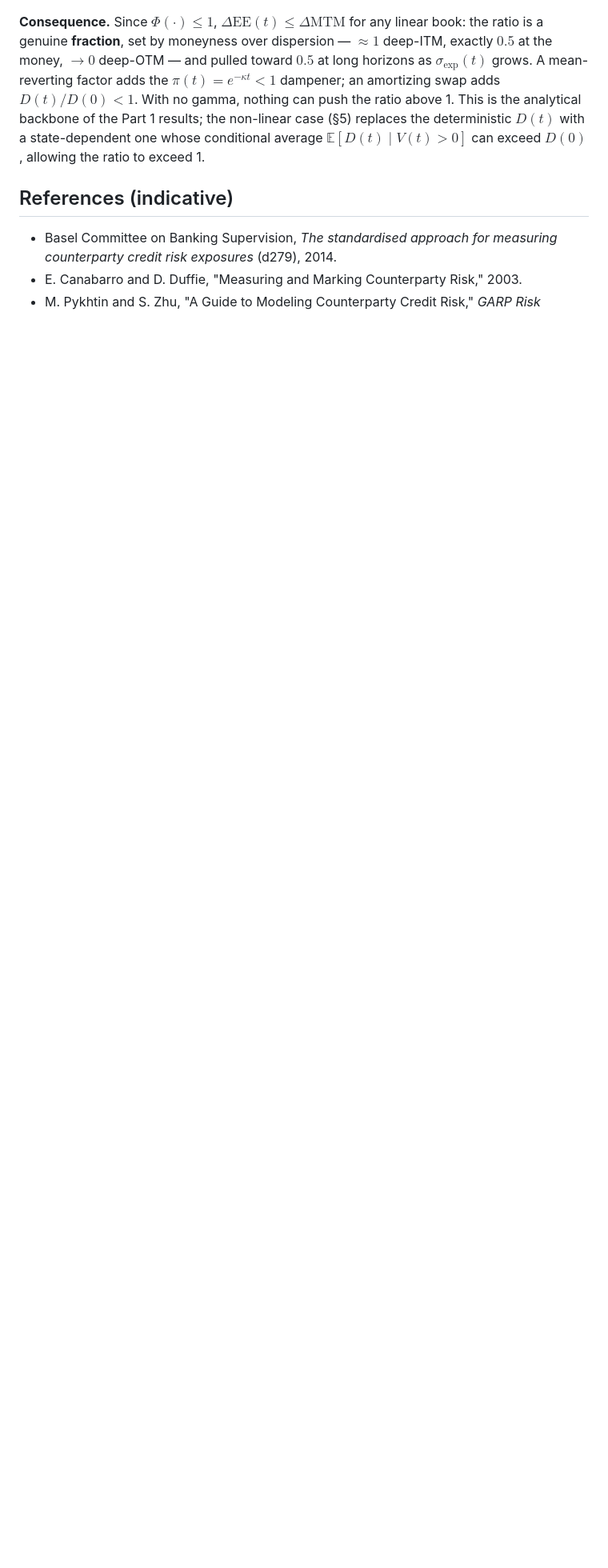
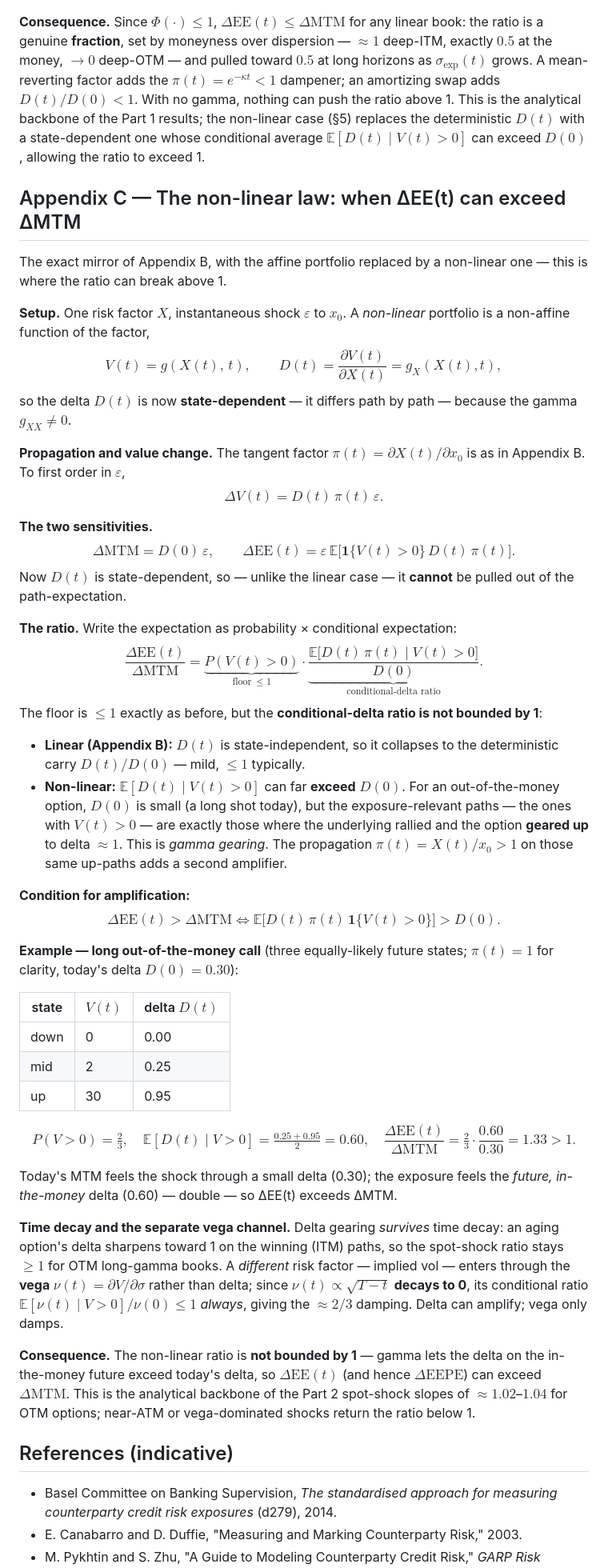
Before and after one commit to sarthaktayal/ccr-exposure-proxies, a Markdown page: article/article.md, the part around one of its changes. Shown at 80% size. GitHub-like rendering; blank space fills up the shorter version.

Commit message:
Article: add Appendix C — the non-linear law (ΔEE(t) can exceed ΔMTM)
Parallel to Appendix B: non-affine portfolio, state-dependent delta (gamma), the
ratio P(V>0)·E[D(t)|V>0]/D(0) with an unbounded conditional-delta term. OTM-call
worked example (ratio 1.33 > 1), the gamma-gearing mechanism, time-decay note,
and the separate vega channel. Linked from the Part 2 findings.

Co-Authored-By: Claude Opus 4.8 <noreply@anthropic.com>

```diff
--- a/article/article.md
+++ b/article/article.md
@@ -247,6 +249,47 @@ with $\Phi$ the standard normal CDF: the sensitivity ratio is exactly the probab
 
 **Consequence.** Since $\Phi(\cdot)\le 1$, $\Delta\text{EE}(t)\le\Delta\text{MTM}$ for any linear book: the ratio is a genuine **fraction**, set by moneyness over dispersion — $\approx 1$ deep-ITM, exactly $0.5$ at the money, $\to 0$ deep-OTM — and pulled toward $0.5$ at long horizons as $\sigma_{\exp}(t)$ grows. A mean-reverting factor adds the $\pi(t)=e^{-\kappa t}<1$ dampener; an amortizing swap adds $D(t)/D(0)<1$. With no gamma, nothing can push the ratio above 1. This is the analytical backbone of the Part 1 results; the non-linear case (§5) replaces the deterministic $D(t)$ with a state-dependent one whose conditional average $\mathbb{E}[D(t)\mid V(t)>0]$ can exceed $D(0)$, allowing the ratio to exceed 1.
 
+## Appendix C — The non-linear law: when ΔEE(t) can exceed ΔMTM
+
+The exact mirror of Appendix B, with the affine portfolio replaced by a non-linear one — this is where the ratio can break above 1.
+
+**Setup.** One risk factor $X$, instantaneous shock $\varepsilon$ to $x_0$. A *non-linear* portfolio is a non-affine function of the factor,
+$$V(t) = g(X(t),\,t),\qquad D(t)=\frac{\partial V(t)}{\partial X(t)} = g_X(X(t),t),$$
+so the delta $D(t)$ is now **state-dependent** — it differs path by path — because the gamma $g_{XX}\neq 0$.
+
+**Propagation and value change.** The tangent factor $\pi(t)=\partial X(t)/\partial x_0$ is as in Appendix B. To first order in $\varepsilon$,
+$$\Delta V(t) = D(t)\,\pi(t)\,\varepsilon.$$
+
+**The two sensitivities.**
+$$\Delta\text{MTM} = D(0)\,\varepsilon,\qquad \Delta\text{EE}(t) = \varepsilon\,\mathbb{E}\big[\mathbf{1}\{V(t)>0\}\,D(t)\,\pi(t)\big].$$
+Now $D(t)$ is state-dependent, so — unlike the linear case — it **cannot** be pulled out of the path-expectation.
+
+**The ratio.** Write the expectation as probability × conditional expectation:
+$$\frac{\Delta\text{EE}(t)}{\Delta\text{MTM}} = \underbrace{P(V(t)>0)}_{\text{floor}\ \le 1} \cdot \underbrace{\frac{\mathbb{E}\big[D(t)\,\pi(t)\mid V(t)>0\big]}{D(0)}}_{\text{conditional-delta ratio}}.$$
+The floor is $\le 1$ exactly as before, but the **conditional-delta ratio is not bounded by 1**:
+
+- **Linear (Appendix B):** $D(t)$ is state-independent, so it collapses to the deterministic carry $D(t)/D(0)$ — mild, $\le 1$ typically.
+- **Non-linear:** $\mathbb{E}[D(t)\mid V(t)>0]$ can far **exceed** $D(0)$. For an out-of-the-money option, $D(0)$ is small (a long shot today), but the exposure-relevant paths — the ones with $V(t)>0$ — are exactly those where the underlying rallied and the option **geared up** to delta $\approx 1$. This is *gamma gearing*. The propagation $\pi(t)=X(t)/x_0>1$ on those same up-paths adds a second amplifier.
+
+**Condition for amplification:**
+$$\Delta\text{EE}(t) > \Delta\text{MTM} \iff \mathbb{E}\big[D(t)\,\pi(t)\,\mathbf{1}\{V(t)>0\}\big] > D(0).$$
+
+**Example — long out-of-the-money call** (three equally-likely future states; $\pi(t)=1$ for clarity, today's delta $D(0)=0.30$):
+
+| state | $V(t)$ | delta $D(t)$ |
+|---|---|---|
+| down | 0 | 0.00 |
+| mid | 2 | 0.25 |
+| up | 30 | 0.95 |
+
+$$P(V>0)=\tfrac{2}{3},\quad \mathbb{E}[D(t)\mid V>0]=\tfrac{0.25+0.95}{2}=0.60,\quad \frac{\Delta\text{EE}(t)}{\Delta\text{MTM}}=\tfrac{2}{3}\cdot\frac{0.60}{0.30}=1.33 > 1.$$
+
+Today's MTM feels the shock through a small delta (0.30); the exposure feels the *future, in-the-money* delta (0.60) — double — so ΔEE(t) exceeds ΔMTM.
+
+**Time decay and the separate vega channel.** Delta gearing *survives* time decay: an aging option's delta sharpens toward 1 on the winning (ITM) paths, so the spot-shock ratio stays $\ge 1$ for OTM long-gamma books. A *different* risk factor — implied vol — enters through the **vega** $\nu(t)=\partial V/\partial\sigma$ rather than delta; since $\nu(t)\propto\sqrt{T-t}$ **decays to 0**, its conditional ratio $\mathbb{E}[\nu(t)\mid V>0]/\nu(0)\le 1$ *always*, giving the $\approx 2/3$ damping. Delta can amplify; vega only damps.
+
+**Consequence.** The non-linear ratio is **not bounded by 1** — gamma lets the delta on the in-the-money future exceed today's delta, so $\Delta\text{EE}(t)$ (and hence $\Delta\text{EEPE}$) can exceed $\Delta\text{MTM}$. This is the analytical backbone of the Part 2 spot-shock slopes of $\approx 1.02$–$1.04$ for OTM options; near-ATM or vega-dominated shocks return the ratio below 1.
+
 ## References (indicative)
 
 - Basel Committee on Banking Supervision, *The standardised approach for measuring counterparty credit risk exposures* (d279), 2014.
```
Also changed, not shown: other parts of article/article.md (+2 -0 lines).
